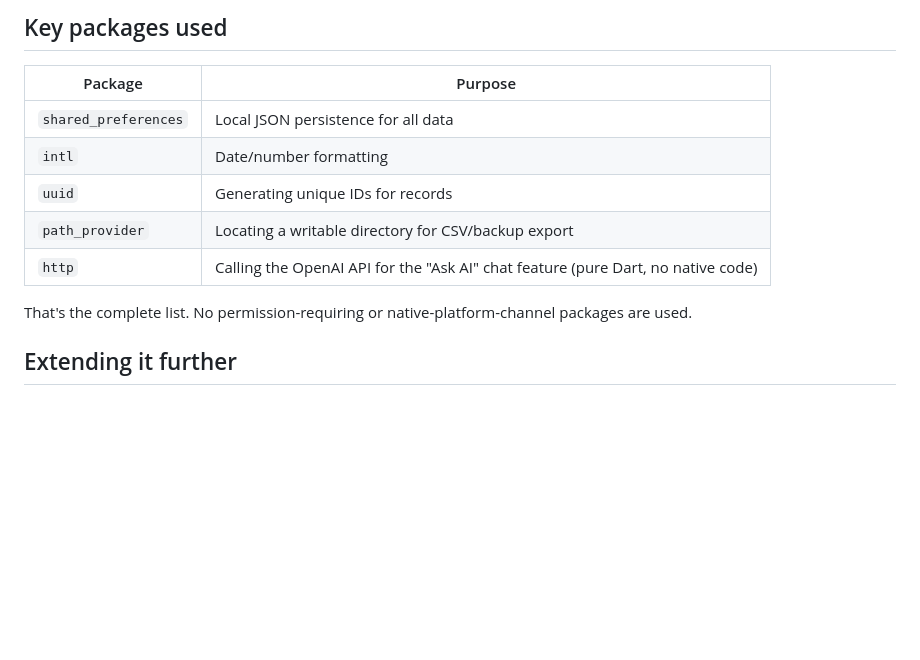
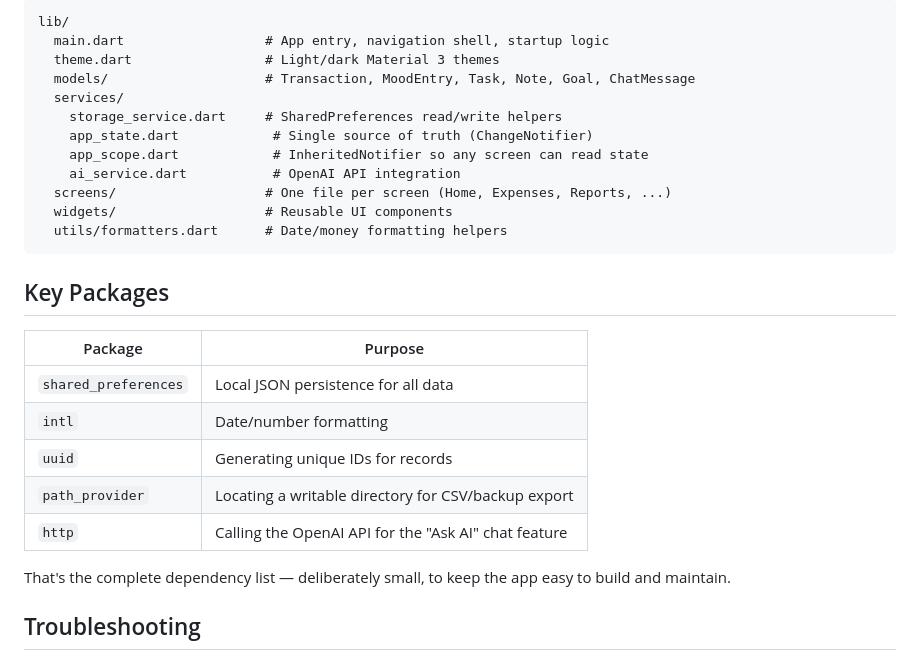
Before and after one commit to snehithtoomove19-lab/personal_tracker, a Markdown page: README.md, the part around one of its changes. Rendered like a GitHub page; blank space fills up the shorter version.

````diff
--- a/README.md
+++ b/README.md
@@ -151,5 +107,20 @@ https://docs.flutter.dev/get-started/install if you don't have it yet.
 
-## Key packages used
+```
+lib/
+  main.dart                  # App entry, navigation shell, startup logic
+  theme.dart                 # Light/dark Material 3 themes
+  models/                    # Transaction, MoodEntry, Task, Note, Goal, ChatMessage
+  services/
+    storage_service.dart     # SharedPreferences read/write helpers
+    app_state.dart            # Single source of truth (ChangeNotifier)
+    app_scope.dart            # InheritedNotifier so any screen can read state
+    ai_service.dart           # OpenAI API integration
+  screens/                   # One file per screen (Home, Expenses, Reports, ...)
+  widgets/                   # Reusable UI components
+  utils/formatters.dart      # Date/money formatting helpers
+```
+
+## Key Packages
 
 | Package | Purpose |
 |---|---|
@@ -157,10 +128,9 @@ https://docs.flutter.dev/get-started/install if you don't have it yet.
 | `intl` | Date/number formatting |
 | `uuid` | Generating unique IDs for records |
 | `path_provider` | Locating a writable directory for CSV/backup export |
-| `http` | Calling the OpenAI API for the "Ask AI" chat feature (pure Dart, no native code) |
+| `http` | Calling the OpenAI API for the "Ask AI" chat feature |
 
-That's the complete list. No permission-requiring or native-platform-channel
-packages are used.
+That's the complete dependency list — deliberately small, to keep the app easy to build and maintain.
 
-## Extending it further
+## Troubleshooting
 
````
Also changed, not shown: other parts of README.md (+91 -135 lines).
